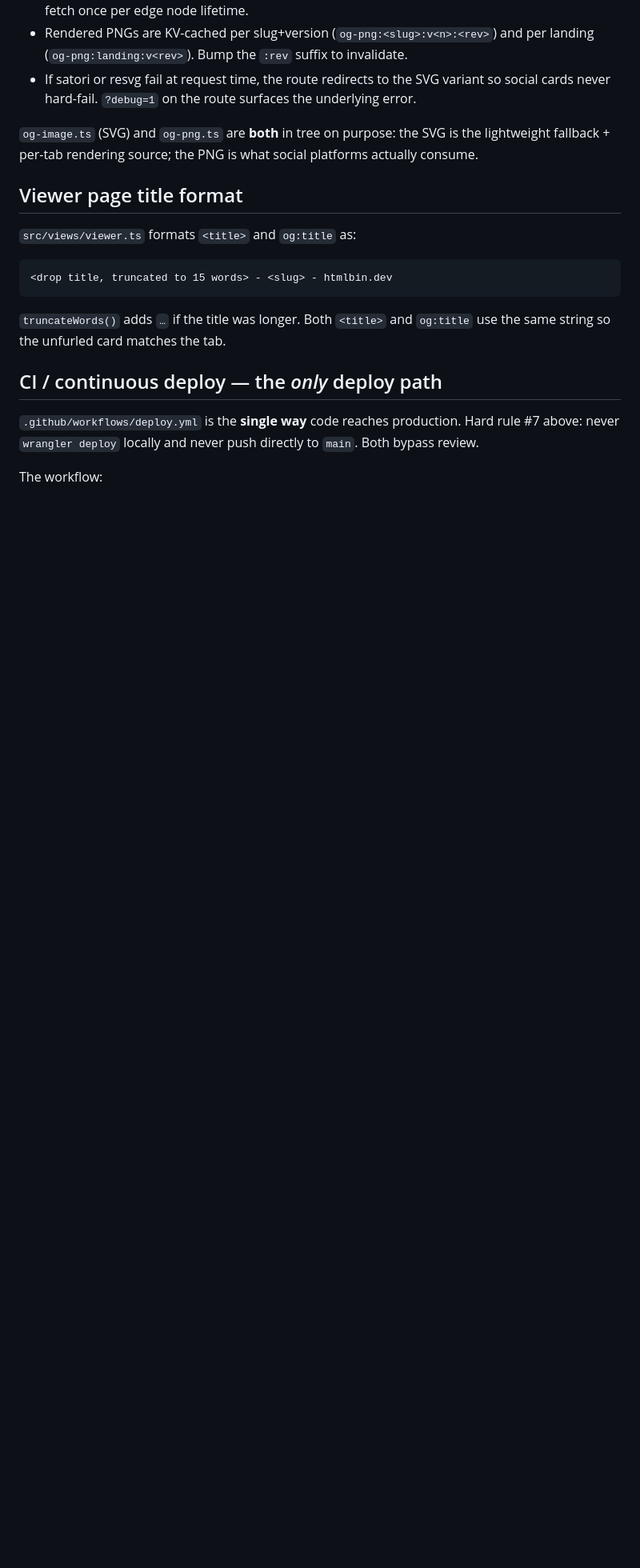
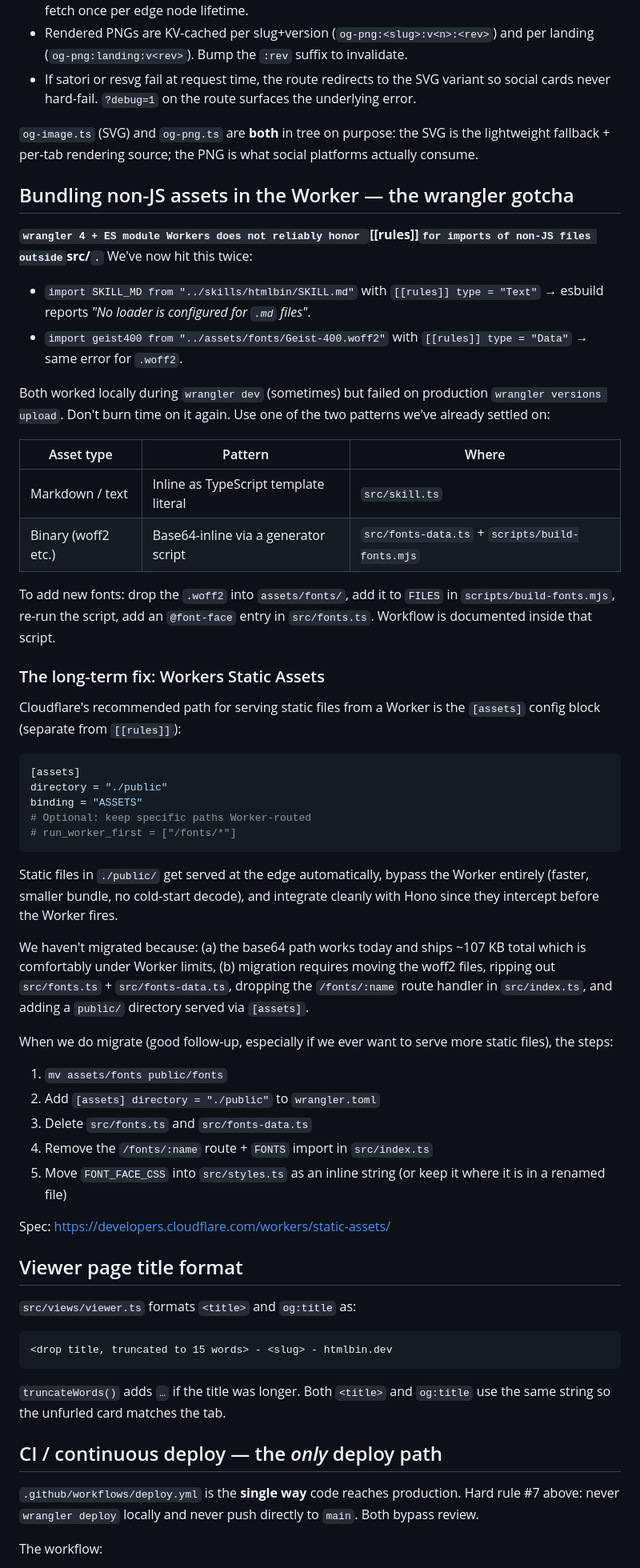
Before and after one commit to utsengar/htmlbin, a Markdown page: CLAUDE.md, the part around the change. Shown at 80% size. Drawn GitHub-style; blank space fills up the shorter version.

Commit message:
docs(claude.md): document the wrangler [[rules]] gotcha + the long-term fix
We've now hit "No loader is configured for .X files" twice in one
day (once with SKILL.md, once with woff2 fonts). Wrangler 4 +
ES-module Workers doesn't reliably honor [[rules]] for non-JS file
imports outside src/, even though it works locally sometimes.

New section captures:
- The trap (don't waste time again)
- The two workarounds we've settled on (TS template literal for
  text/markdown, base64 generator script for binary)
- Cloudflare's actual recommendation — Workers Static Assets via
  the [assets] block — as the long-term migration path, with
  concrete steps for the fonts case when we want to do it.

Co-Authored-By: Claude Opus 4.7 (1M context) <noreply@anthropic.com>

````diff
--- a/CLAUDE.md
+++ b/CLAUDE.md
@@ -304,6 +304,68 @@ WASM gotchas (don't relitigate):
 the SVG is the lightweight fallback + per-tab rendering source; the
 PNG is what social platforms actually consume.
 
+## Bundling non-JS assets in the Worker — the wrangler gotcha
+
+**`wrangler 4 + ES module Workers does not reliably honor `[[rules]]`
+for imports of non-JS files outside `src/`.`** We've now hit this twice:
+
+- `import SKILL_MD from "../skills/htmlbin/SKILL.md"` with
+  `[[rules]] type = "Text"` → esbuild reports
+  *"No loader is configured for `.md` files"*.
+- `import geist400 from "../assets/fonts/Geist-400.woff2"` with
+  `[[rules]] type = "Data"` → same error for `.woff2`.
+
+Both worked locally during `wrangler dev` (sometimes) but failed on
+production `wrangler versions upload`. Don't burn time on it again.
+Use one of the two patterns we've already settled on:
+
+| Asset type | Pattern | Where |
+|---|---|---|
+| Markdown / text | Inline as TypeScript template literal | `src/skill.ts` |
+| Binary (woff2 etc.) | Base64-inline via a generator script | `src/fonts-data.ts` + `scripts/build-fonts.mjs` |
+
+To add new fonts: drop the `.woff2` into `assets/fonts/`, add it to
+`FILES` in `scripts/build-fonts.mjs`, re-run the script, add an
+`@font-face` entry in `src/fonts.ts`. Workflow is documented inside
+that script.
+
+### The long-term fix: Workers Static Assets
+
+Cloudflare's recommended path for serving static files from a Worker
+is the `[assets]` config block (separate from `[[rules]]`):
+
+```toml
+[assets]
+directory = "./public"
+binding = "ASSETS"
+# Optional: keep specific paths Worker-routed
+# run_worker_first = ["/fonts/*"]
+```
+
+Static files in `./public/` get served at the edge automatically,
+bypass the Worker entirely (faster, smaller bundle, no cold-start
+decode), and integrate cleanly with Hono since they intercept before
+the Worker fires.
+
+We haven't migrated because: (a) the base64 path works today and
+ships ~107 KB total which is comfortably under Worker limits, (b)
+migration requires moving the woff2 files, ripping out
+`src/fonts.ts` + `src/fonts-data.ts`, dropping the `/fonts/:name`
+route handler in `src/index.ts`, and adding a `public/` directory
+served via `[assets]`.
+
+When we do migrate (good follow-up, especially if we ever want to
+serve more static files), the steps:
+
+1. `mv assets/fonts public/fonts`
+2. Add `[assets] directory = "./public"` to `wrangler.toml`
+3. Delete `src/fonts.ts` and `src/fonts-data.ts`
+4. Remove the `/fonts/:name` route + `FONTS` import in `src/index.ts`
+5. Move `FONT_FACE_CSS` into `src/styles.ts` as an inline string
+   (or keep it where it is in a renamed file)
+
+Spec: https://developers.cloudflare.com/workers/static-assets/
+
 ## Viewer page title format
 
 `src/views/viewer.ts` formats `<title>` and `og:title` as:
````
